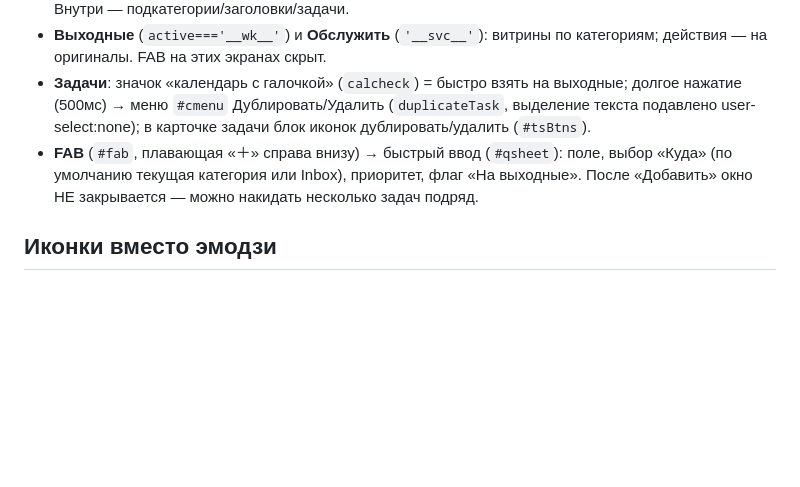
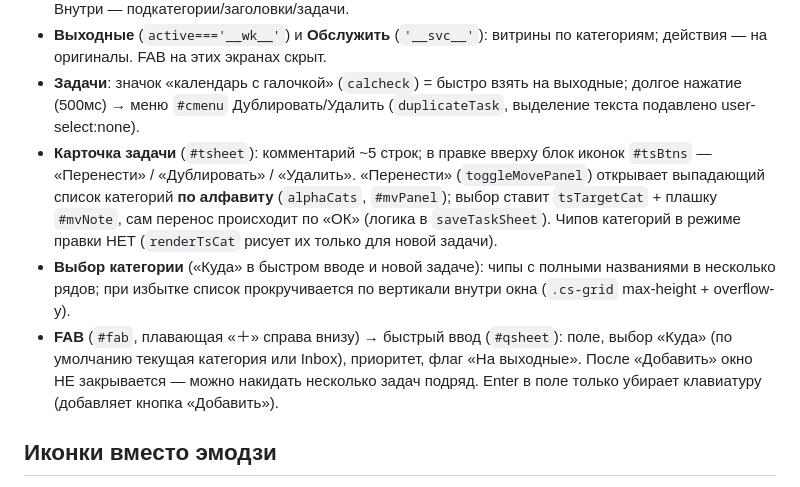
Before and after one commit to faxbax-ctrl/dom-tasks, a Markdown page: CLAUDE.md, the part around the change. Drawn GitHub-style; blank space fills up the shorter version.

Commit message:
CLAUDE.md: карточка задачи («Перенести», комментарий 5 строк), выбор категории списком
Co-Authored-By: Claude Fable 5 <noreply@anthropic.com>

```diff
--- a/CLAUDE.md
+++ b/CLAUDE.md
@@ -92,11 +92,20 @@ STATE = { v:1, cats: [
   категориям; действия — на оригиналы. FAB на этих экранах скрыт.
 - **Задачи**: значок «календарь с галочкой» (`calcheck`) = быстро взять на выходные;
   долгое нажатие (500мс) → меню `#cmenu` Дублировать/Удалить (`duplicateTask`,
-  выделение текста подавлено user-select:none); в карточке задачи блок иконок
-  дублировать/удалить (`#tsBtns`).
+  выделение текста подавлено user-select:none).
+- **Карточка задачи** (`#tsheet`): комментарий ~5 строк; в правке вверху блок иконок
+  `#tsBtns` — «Перенести» / «Дублировать» / «Удалить». «Перенести» (`toggleMovePanel`)
+  открывает выпадающий список категорий **по алфавиту** (`alphaCats`, `#mvPanel`);
+  выбор ставит `tsTargetCat` + плашку `#mvNote`, сам перенос происходит по «ОК»
+  (логика в `saveTaskSheet`). Чипов категорий в режиме правки НЕТ (`renderTsCat`
+  рисует их только для новой задачи).
+- **Выбор категории** («Куда» в быстром вводе и новой задаче): чипы с полными
+  названиями в несколько рядов; при избытке список прокручивается по вертикали
+  внутри окна (`.cs-grid` max-height + overflow-y).
 - **FAB** (`#fab`, плавающая «＋» справа внизу) → быстрый ввод (`#qsheet`): поле, выбор
   «Куда» (по умолчанию текущая категория или Inbox), приоритет, флаг «На выходные». После
-  «Добавить» окно НЕ закрывается — можно накидать несколько задач подряд.
+  «Добавить» окно НЕ закрывается — можно накидать несколько задач подряд. Enter в поле
+  только убирает клавиатуру (добавляет кнопка «Добавить»).
 
 ## Иконки вместо эмодзи
 - Карта `P` (id → SVG-path), рендер `ic(id, style)`. Библиотека выбора — `ICON_LIB`
```
